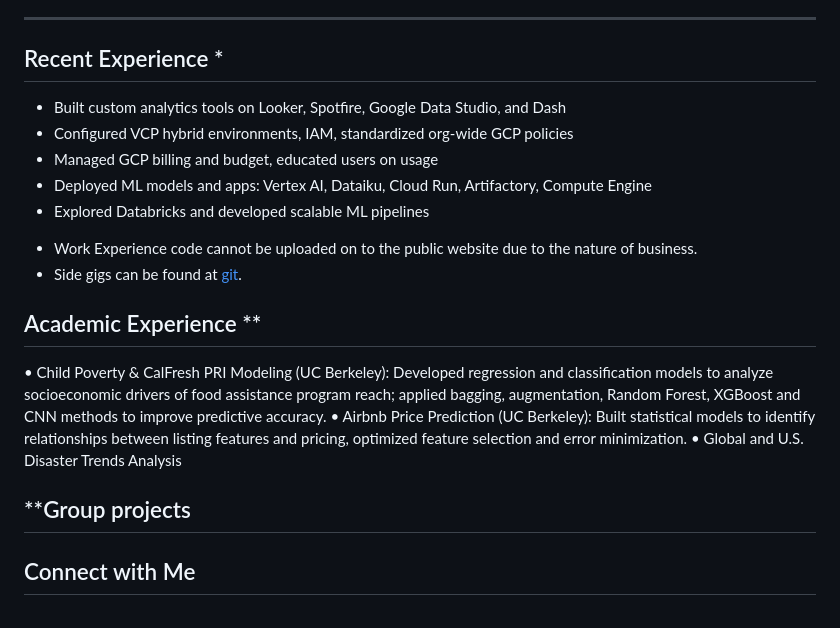
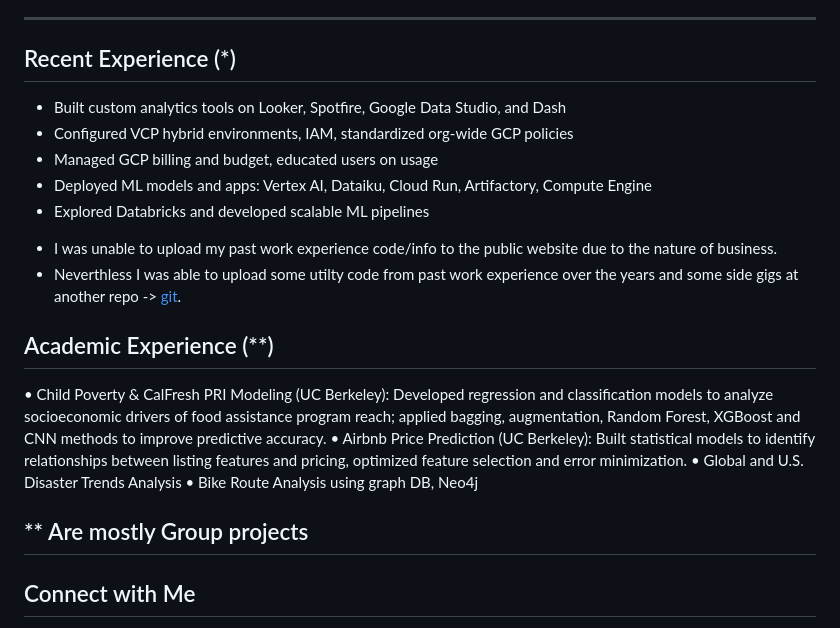
Before and after one commit to kirthistaank/MIDS, a Markdown page: README.md, the part around the change. Rendered like a GitHub page.

```diff
--- a/README.md
+++ b/README.md
@@ -37,22 +37,23 @@ and leading innovation on cloud technologies (GCP, AWS). I am also an Aspiring A
 
 ---
 
-##  Recent Experience *
+##  Recent Experience (*)
 
 - Built custom analytics tools on Looker, Spotfire, Google Data Studio, and Dash
 - Configured VCP hybrid environments, IAM, standardized org-wide GCP policies
 - Managed GCP billing and budget, educated users on usage
 - Deployed ML models and apps: Vertex AI, Dataiku, Cloud Run, Artifactory, Compute Engine
 - Explored Databricks and developed scalable ML pipelines
-* Work Experience code cannot be uploaded on to the public website due to the nature of business.
-* Side gigs can be found at [git](https://github.com/kitushenoy/mywork/tree/master/python).
+* I was unable to upload my past work experience code/info to the public website due to the nature of business.
+* Neverthless I was able to upload some utilty code from past work experience over the years and some side gigs at another repo -> [git](https://github.com/kitushenoy/mywork/tree/master/python).
 
-## Academic Experience **
+## Academic Experience (**)
 •	Child Poverty & CalFresh PRI Modeling (UC Berkeley): Developed regression and classification models to analyze socioeconomic drivers of food assistance program reach; applied bagging, augmentation, Random Forest, XGBoost and CNN methods to improve predictive accuracy.
 •	Airbnb Price Prediction (UC Berkeley): Built statistical models to identify relationships between listing features and pricing, optimized feature selection and error minimization.
 •	Global and U.S. Disaster Trends Analysis
+•	Bike Route Analysis using graph DB, Neo4j
 
-**Group projects
+** Are mostly Group projects
 ---
 
 ## Connect with Me
```
